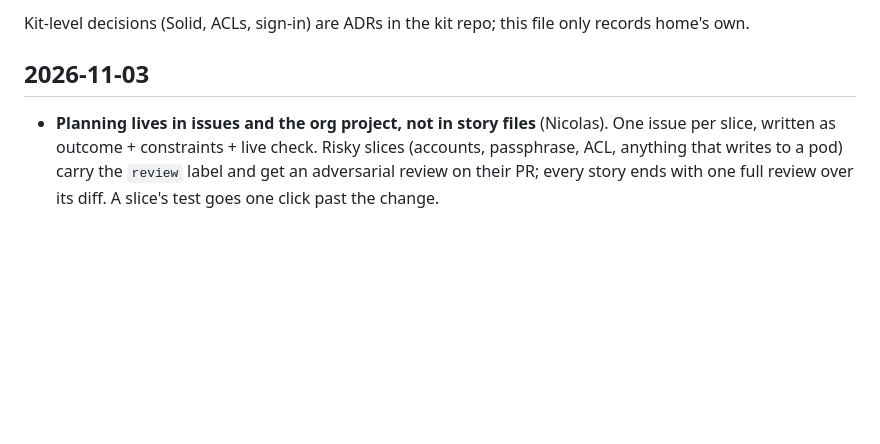
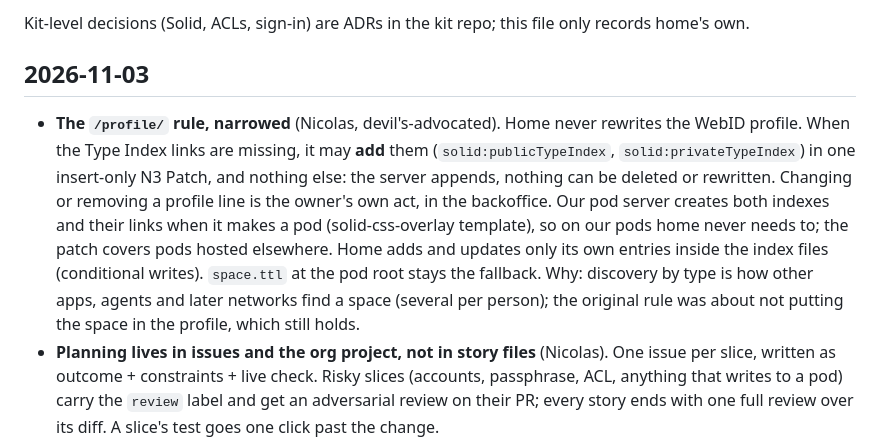
Before and after one commit to mapsofmaking/mom-home, a Markdown page: docs/decisions.md, the part around the change. GitHub-like rendering; blank space fills up the shorter version.

Commit message:
docs: the /profile/ rule, narrowed to insert-only Type Index links
Co-Authored-By: Claude Opus 5.5 <noreply@anthropic.com>

```diff
--- a/docs/decisions.md
+++ b/docs/decisions.md
@@ -8,6 +8,15 @@ Kit-level decisions (Solid, ACLs, sign-in) are ADRs in the kit repo; this file o
 
 ## 2026-11-03
 
+- **The `/profile/` rule, narrowed** (Nicolas, devil's-advocated). Home never rewrites the WebID profile.
+  When the Type Index links are missing, it may **add** them (`solid:publicTypeIndex`,
+  `solid:privateTypeIndex`) in one insert-only N3 Patch, and nothing else: the server appends, nothing can
+  be deleted or rewritten. Changing or removing a profile line is the owner's own act, in the backoffice.
+  Our pod server creates both indexes and their links when it makes a pod (solid-css-overlay template), so
+  on our pods home never needs to; the patch covers pods hosted elsewhere. Home adds and updates only its
+  own entries inside the index files (conditional writes). `space.ttl` at the pod root stays the fallback.
+  Why: discovery by type is how other apps, agents and later networks find a space (several per person);
+  the original rule was about not putting the space in the profile, which still holds.
 - **Planning lives in issues and the org project, not in story files** (Nicolas). One issue per slice, written as
   outcome + constraints + live check. Risky slices (accounts, passphrase, ACL, anything that writes to a pod)
   carry the `review` label and get an adversarial review on their PR; every story ends with one full review over
```
